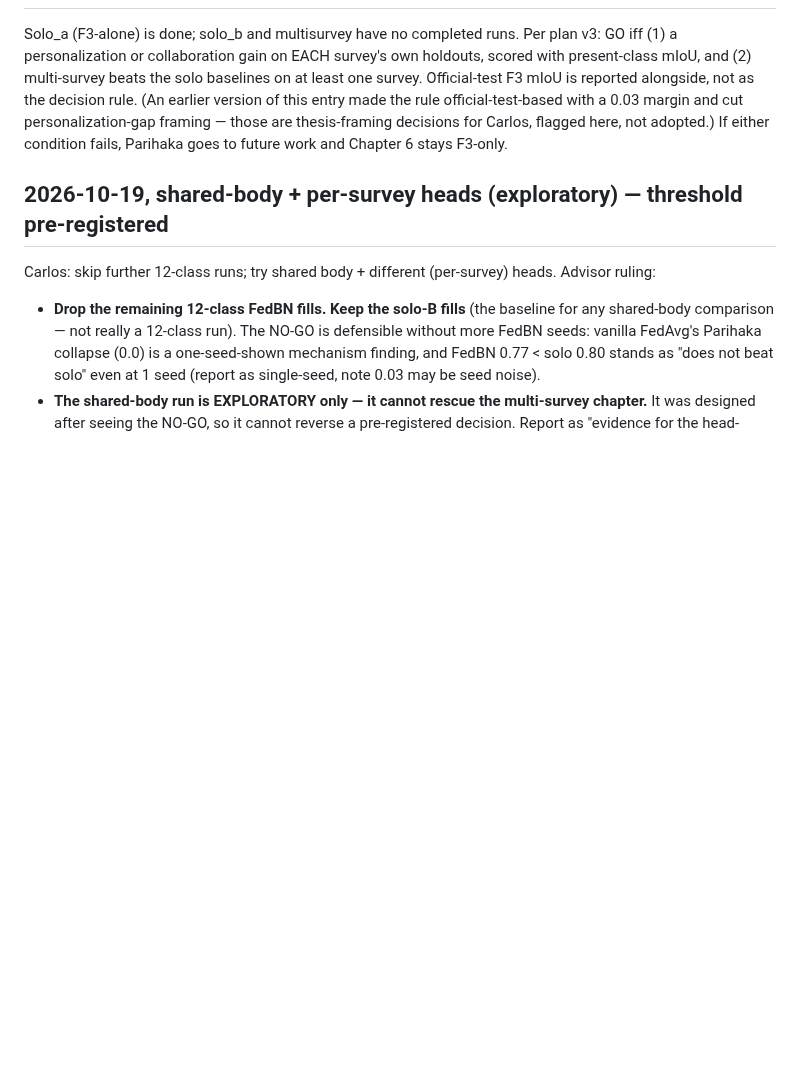
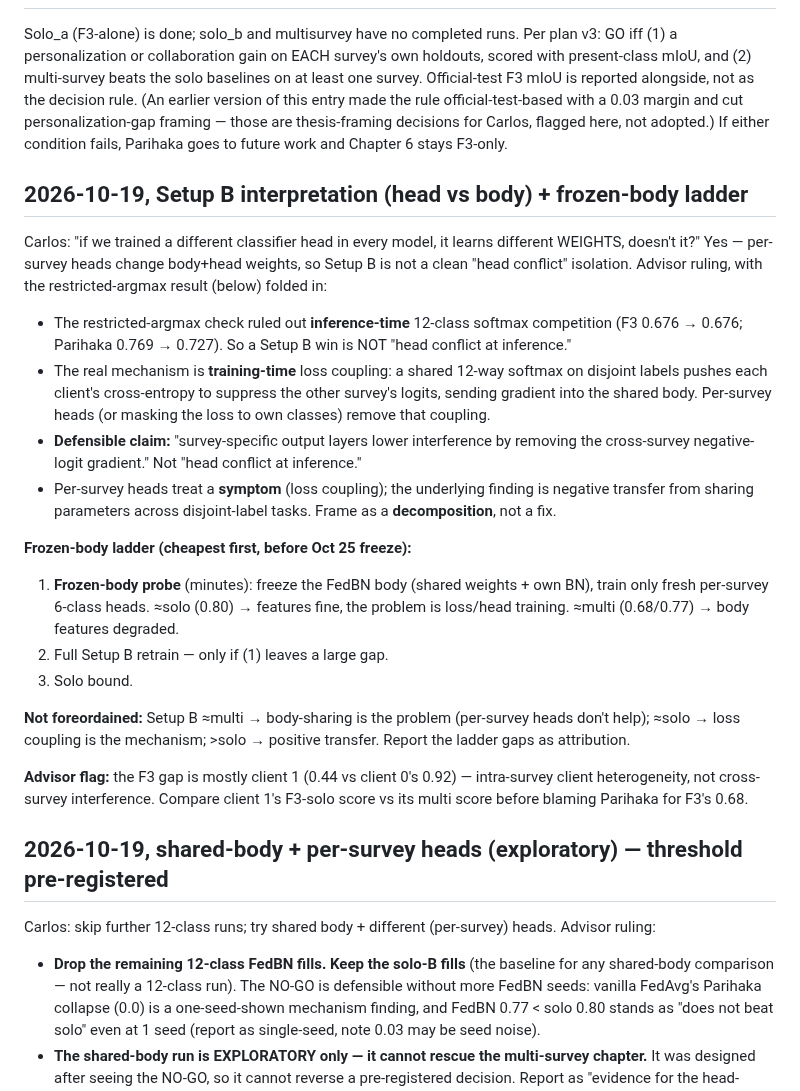
Before and after one commit to CarlosMari/FL-for-Seismic, a Markdown page: findings.md, the part around one of its changes. Rendered like a GitHub page; blank space fills up the shorter version.

```diff
--- a/findings.md
+++ b/findings.md
@@ -408,6 +408,24 @@ GroupNorm nearest-neighbor re-identification (no BN anywhere), 3 seeds each: GN
 
 Solo_a (F3-alone) is done; solo_b and multisurvey have no completed runs. Per plan v3: GO iff (1) a personalization or collaboration gain on EACH survey's own holdouts, scored with present-class mIoU, and (2) multi-survey beats the solo baselines on at least one survey. Official-test F3 mIoU is reported alongside, not as the decision rule. (An earlier version of this entry made the rule official-test-based with a 0.03 margin and cut personalization-gap framing — those are thesis-framing decisions for Carlos, flagged here, not adopted.) If either condition fails, Parihaka goes to future work and Chapter 6 stays F3-only.
 
+## 2026-10-19, Setup B interpretation (head vs body) + frozen-body ladder
+
+Carlos: "if we trained a different classifier head in every model, it learns different WEIGHTS, doesn't it?" Yes — per-survey heads change body+head weights, so Setup B is not a clean "head conflict" isolation. Advisor ruling, with the restricted-argmax result (below) folded in:
+
+- The restricted-argmax check ruled out **inference-time** 12-class softmax competition (F3 0.676 → 0.676; Parihaka 0.769 → 0.727). So a Setup B win is NOT "head conflict at inference."
+- The real mechanism is **training-time** loss coupling: a shared 12-way softmax on disjoint labels pushes each client's cross-entropy to suppress the other survey's logits, sending gradient into the shared body. Per-survey heads (or masking the loss to own classes) remove that coupling.
+- **Defensible claim:** "survey-specific output layers lower interference by removing the cross-survey negative-logit gradient." Not "head conflict at inference."
+- Per-survey heads treat a **symptom** (loss coupling); the underlying finding is negative transfer from sharing parameters across disjoint-label tasks. Frame as a **decomposition**, not a fix.
+
+**Frozen-body ladder (cheapest first, before Oct 25 freeze):**
+1. **Frozen-body probe** (minutes): freeze the FedBN body (shared weights + own BN), train only fresh per-survey 6-class heads. ≈solo (0.80) → features fine, the problem is loss/head training. ≈multi (0.68/0.77) → body features degraded.
+2. Full Setup B retrain — only if (1) leaves a large gap.
+3. Solo bound.
+
+**Not foreordained:** Setup B ≈multi → body-sharing is the problem (per-survey heads don't help); ≈solo → loss coupling is the mechanism; >solo → positive transfer. Report the ladder gaps as attribution.
+
+**Advisor flag:** the F3 gap is mostly client 1 (0.44 vs client 0's 0.92) — intra-survey client heterogeneity, not cross-survey interference. Compare client 1's F3-solo score vs its multi score before blaming Parihaka for F3's 0.68.
+
 ## 2026-10-19, shared-body + per-survey heads (exploratory) — threshold pre-registered
 
 Carlos: skip further 12-class runs; try shared body + different (per-survey) heads. Advisor ruling:
```
Also changed, not shown: other parts of findings.md (+23 -0 lines).
